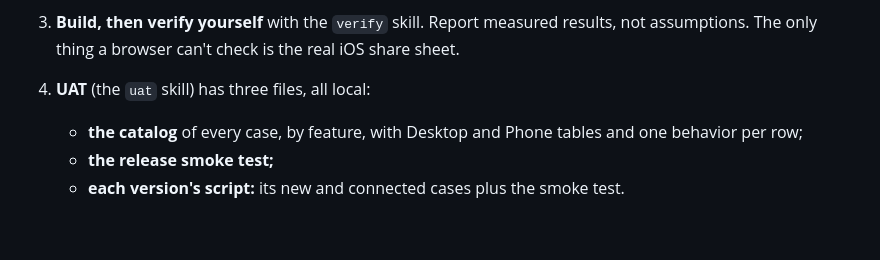
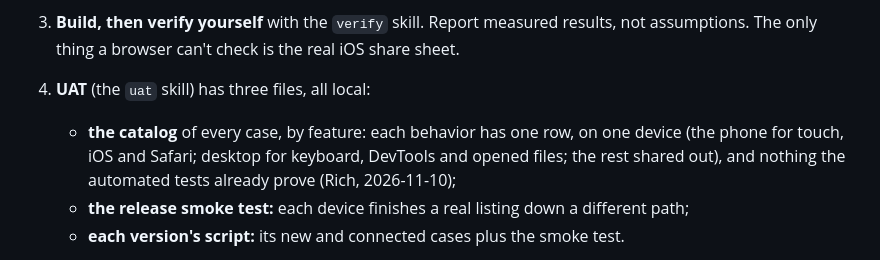
Before and after one commit to rberrill/p1hunt_card_finisher, a Markdown page: CLAUDE.md, the part around the change. Rendered like a GitHub page; blank space fills up the shorter version.

Commit message:
UAT: one row per behavior on one device, a fuller smoke test
The uat skill now gives each behavior a single catalog row on the device
that can judge it (phone for touch, iOS and Safari; desktop for keyboard,
DevTools and opened files; the rest shared out), drops rows the automated
tests already prove, and allows one flow with one verdict per row. The
smoke test finishes a real listing on each device down a different path.
Sections are renumbered 1-15, with Corner shots and the Upscale question
split out of Export; checks.md headings follow.

The catalog, smoke test and 1.9 script themselves are local files.

Co-Authored-By: Claude Fable 5.2 <noreply@anthropic.com>

```diff
--- a/CLAUDE.md
+++ b/CLAUDE.md
@@ -15,8 +15,8 @@ A static web app that straightens, crops and color-corrects phone photos of trad
 2. **Write for the reviewer.** Code is read more than it's run: whole-word names, one statement per line, lines of 100 characters at most, a comment on every function. The detail is in `.claude/rules/code-style.md` (it loads with any code file). Apply it to everything you touch, and don't add to the debt.
 3. **Build, then verify yourself** with the `verify` skill. Report measured results, not assumptions. The only thing a browser can't check is the real iOS share sheet.
 4. **UAT** (the `uat` skill) has three files, all local:
-   - **the catalog** of every case, by feature, with Desktop and Phone tables and one behavior per row;
-   - **the release smoke test;**
+   - **the catalog** of every case, by feature: each behavior has one row, on one device (the phone for touch, iOS and Safari; desktop for keyboard, DevTools and opened files; the rest shared out), and nothing the automated tests already prove (Rich, 2026-11-10);
+   - **the release smoke test:** each device finishes a real listing down a different path;
    - **each version's script:** its new and connected cases plus the smoke test.
 
    Rich runs the version script on the dev build before release: desktop on `localhost`, iPhone over the LAN on plain HTTP. Pages only serves the `release` branch, so the smoke test and any (HTTPS) rows (the phone's Share and Copy) run again on the live site right after deploy.
```
Also changed, not shown: 2 other files.
